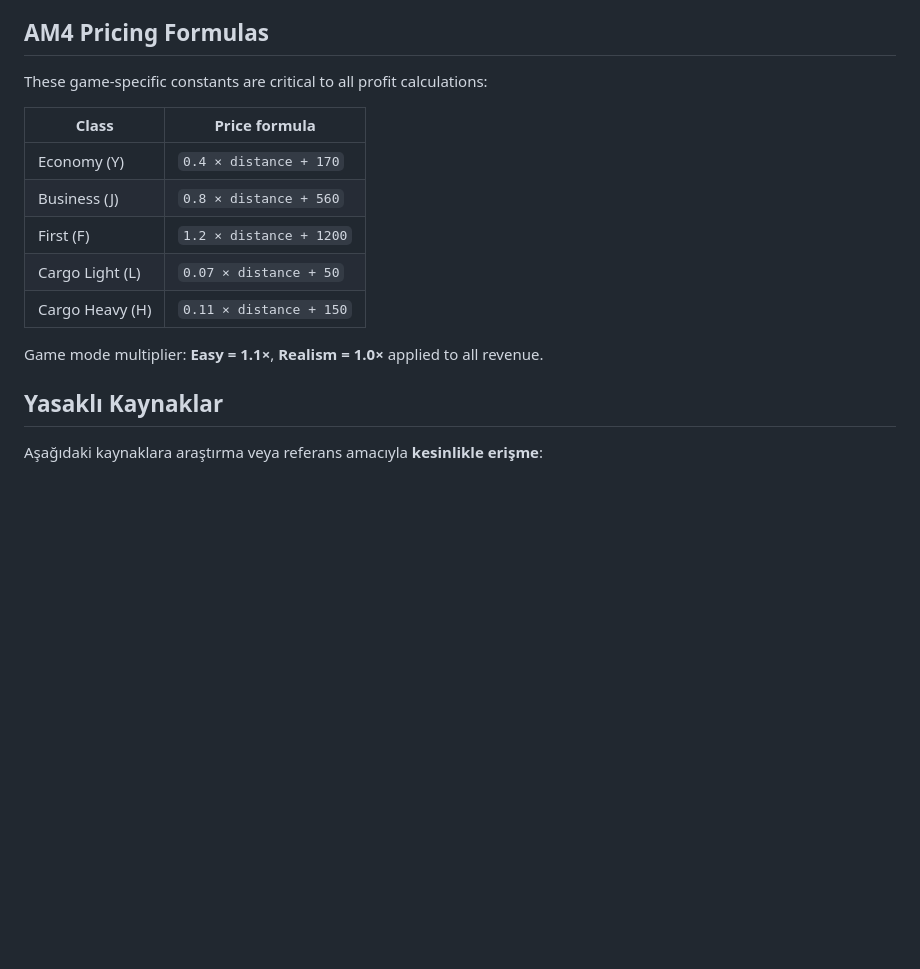
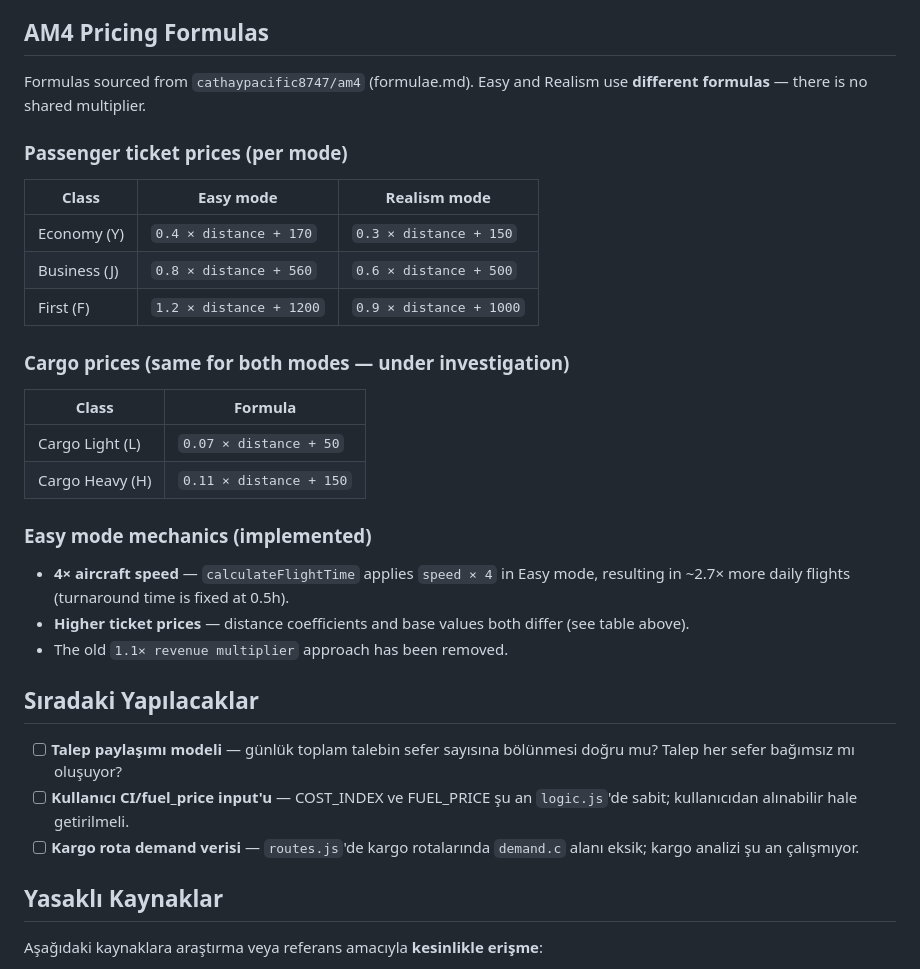
Before and after one commit to akaymelik/am4-proje, a Markdown page: CLAUDE.md, the part around the change. Rendered like a GitHub page; blank space fills up the shorter version.

Commit message:
CLAUDE.md: Easy/Realism fiyat formulleri ve sonraki adimlar guncellendi
Co-Authored-By: Claude Sonnet 4.6 <noreply@anthropic.com>

```diff
--- a/CLAUDE.md
+++ b/CLAUDE.md
@@ -65,17 +65,34 @@ This order is load-order-dependent — later scripts rely on globals defined by
 
 ## AM4 Pricing Formulas
 
-These game-specific constants are critical to all profit calculations:
+Formulas sourced from `cathaypacific8747/am4` (formulae.md). Easy and Realism use **different formulas** — there is no shared multiplier.
 
-| Class | Price formula |
-|-------|--------------|
-| Economy (Y) | `0.4 × distance + 170` |
-| Business (J) | `0.8 × distance + 560` |
-| First (F) | `1.2 × distance + 1200` |
+### Passenger ticket prices (per mode)
+
+| Class | Easy mode | Realism mode |
+|-------|-----------|--------------|
+| Economy (Y) | `0.4 × distance + 170` | `0.3 × distance + 150` |
+| Business (J) | `0.8 × distance + 560` | `0.6 × distance + 500` |
+| First (F) | `1.2 × distance + 1200` | `0.9 × distance + 1000` |
+
+### Cargo prices (same for both modes — under investigation)
+
+| Class | Formula |
+|-------|---------|
 | Cargo Light (L) | `0.07 × distance + 50` |
 | Cargo Heavy (H) | `0.11 × distance + 150` |
 
-Game mode multiplier: **Easy = 1.1×**, **Realism = 1.0×** applied to all revenue.
+### Easy mode mechanics (implemented)
+
+- **4× aircraft speed** — `calculateFlightTime` applies `speed × 4` in Easy mode, resulting in ~2.7× more daily flights (turnaround time is fixed at 0.5h).
+- **Higher ticket prices** — distance coefficients and base values both differ (see table above).
+- The old `1.1× revenue multiplier` approach has been removed.
+
+## Sıradaki Yapılacaklar
+
+- [ ] **Talep paylaşımı modeli** — günlük toplam talebin sefer sayısına bölünmesi doğru mu? Talep her sefer bağımsız mı oluşuyor?
+- [ ] **Kullanıcı CI/fuel_price input'u** — COST_INDEX ve FUEL_PRICE şu an `logic.js`'de sabit; kullanıcıdan alınabilir hale getirilmeli.
+- [ ] **Kargo rota demand verisi** — `routes.js`'de kargo rotalarında `demand.c` alanı eksik; kargo analizi şu an çalışmıyor.
 
 ## Yasaklı Kaynaklar
 
```
